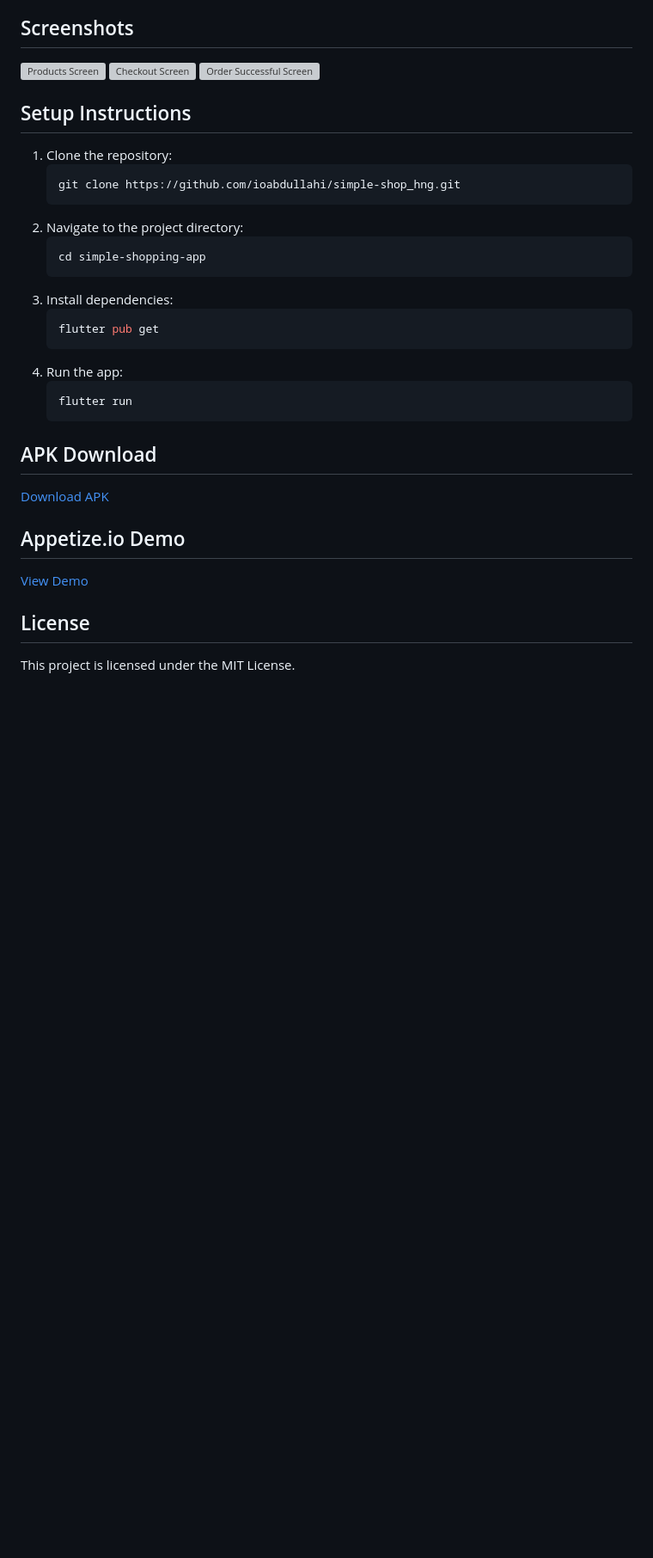
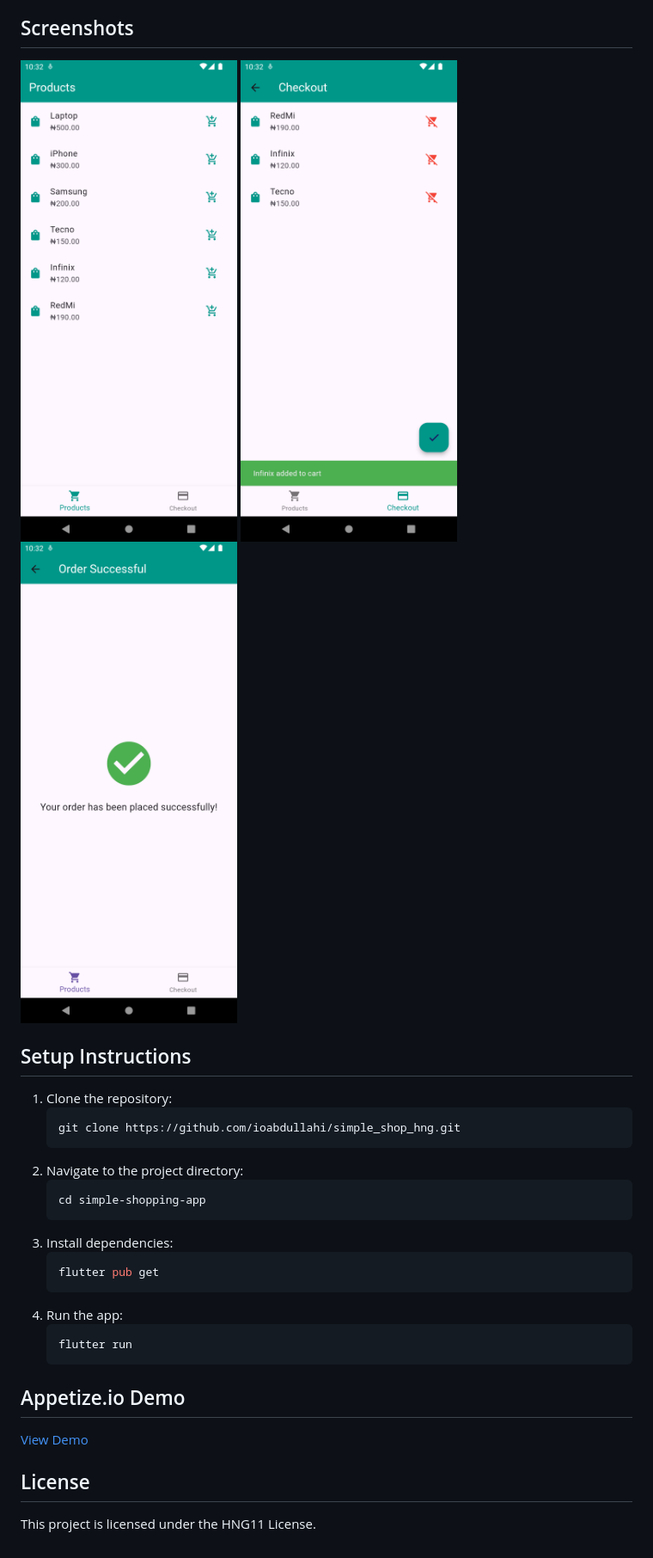
Before and after one commit to ioabdullahi/simple_shop_hng, a Markdown page: README.md, the part around the change printed below. Shown: that part at 86% size. Rendered like a GitHub page; pictures changed too: assets/111.png (added), assets/222.png (added), assets/333.png (added); blank space fills up the shorter version; grey boxes are pictures that could not be loaded.

Commit message:
ReadME.md completed

````diff
--- a/README.md
+++ b/README.md
@@ -9,14 +9,14 @@ A simple shopping app that displays a list of products and a checkout screen. Us
 - Order successful screen
 
 ## Screenshots
-![Products Screen](screenshots/products_screen.png)
-![Checkout Screen](screenshots/checkout_screen.png)
-![Order Successful Screen](screenshots/order_successful_screen.png)
+![Products Screen](assets/111.png)
+![Checkout Screen](assets/222.png)
+![Order Successful Screen](assets/333.png)
 
 ## Setup Instructions
 1. Clone the repository:
     ```bash
-    git clone https://github.com/ioabdullahi/simple-shop_hng.git
+    git clone https://github.com/ioabdullahi/simple_shop_hng.git
     ```
 2. Navigate to the project directory:
     ```bash
@@ -31,7 +31,4 @@ A simple shopping app that displays a list of products and a checkout screen. Us
     flutter run
     ```
 
-## APK Download
-[Download APK](https://example.com/path/to/apk)
-
 ## Appetize.io Demo
@@ -39,3 +36,3 @@ A simple shopping app that displays a list of products and a checkout screen. Us
 
 ## License
-This project is licensed under the MIT License.
+This project is licensed under the HNG11 License.
````
Also changed, not shown: other parts of README.md (+1 -1 lines), assets/444.png (added), 1 other file.
